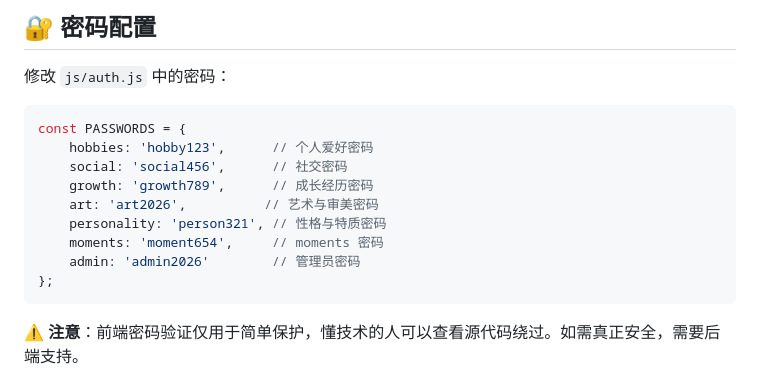
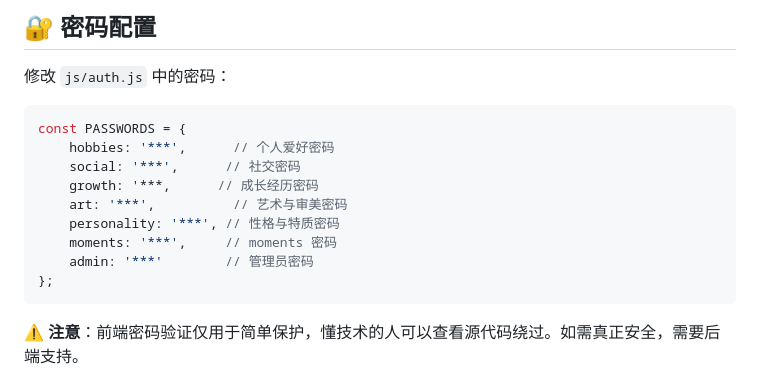
Before and after one commit to joes133/my-website, a Markdown page: README.md, the part around the change. GitHub-like rendering.

````diff
--- a/README.md
+++ b/README.md
@@ -79,13 +79,13 @@ vercel --prod
 
 ```javascript
 const PASSWORDS = {
-    hobbies: 'hobby123',      // 个人爱好密码
-    social: 'social456',      // 社交密码
-    growth: 'growth789',      // 成长经历密码
-    art: 'art2026',          // 艺术与审美密码
-    personality: 'person321', // 性格与特质密码
-    moments: 'moment654',     // moments 密码
-    admin: 'admin2026'        // 管理员密码
+    hobbies: '***',      // 个人爱好密码
+    social: '***',      // 社交密码
+    growth: '***,      // 成长经历密码
+    art: '***',          // 艺术与审美密码
+    personality: '***', // 性格与特质密码
+    moments: '***',     // moments 密码
+    admin: '***'        // 管理员密码
 };
 ```
 
````
